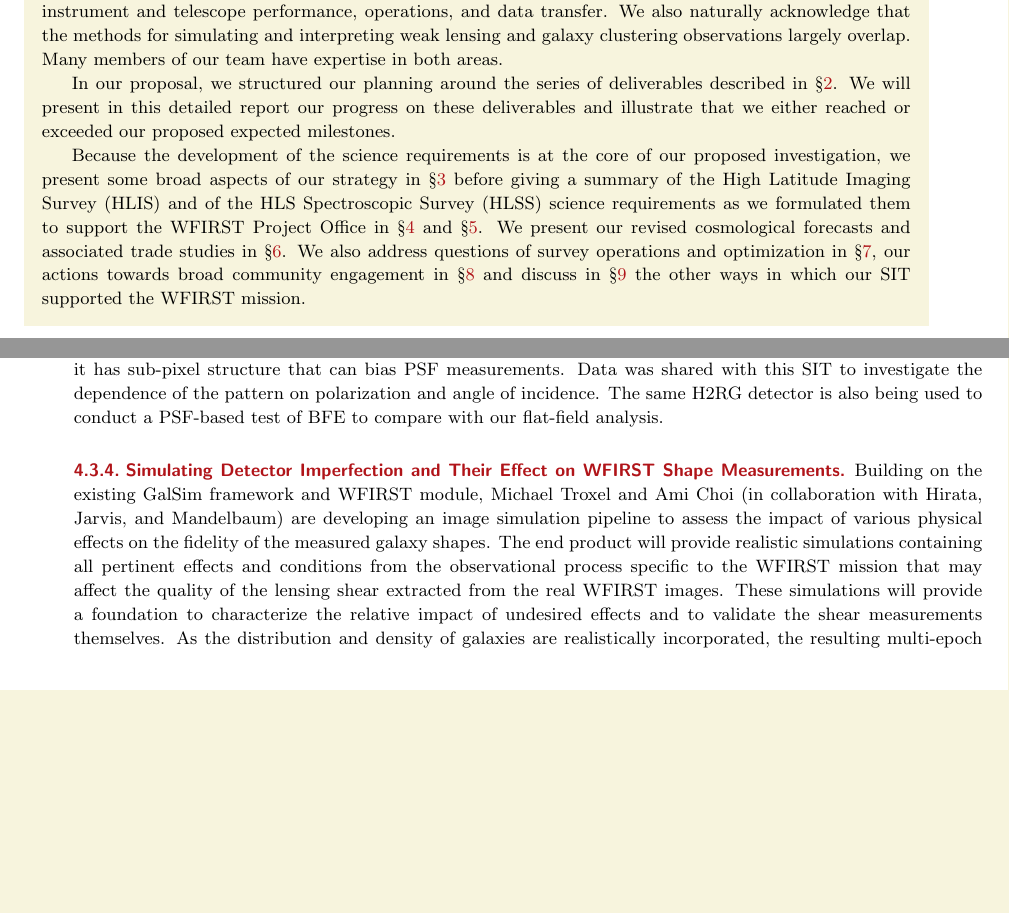
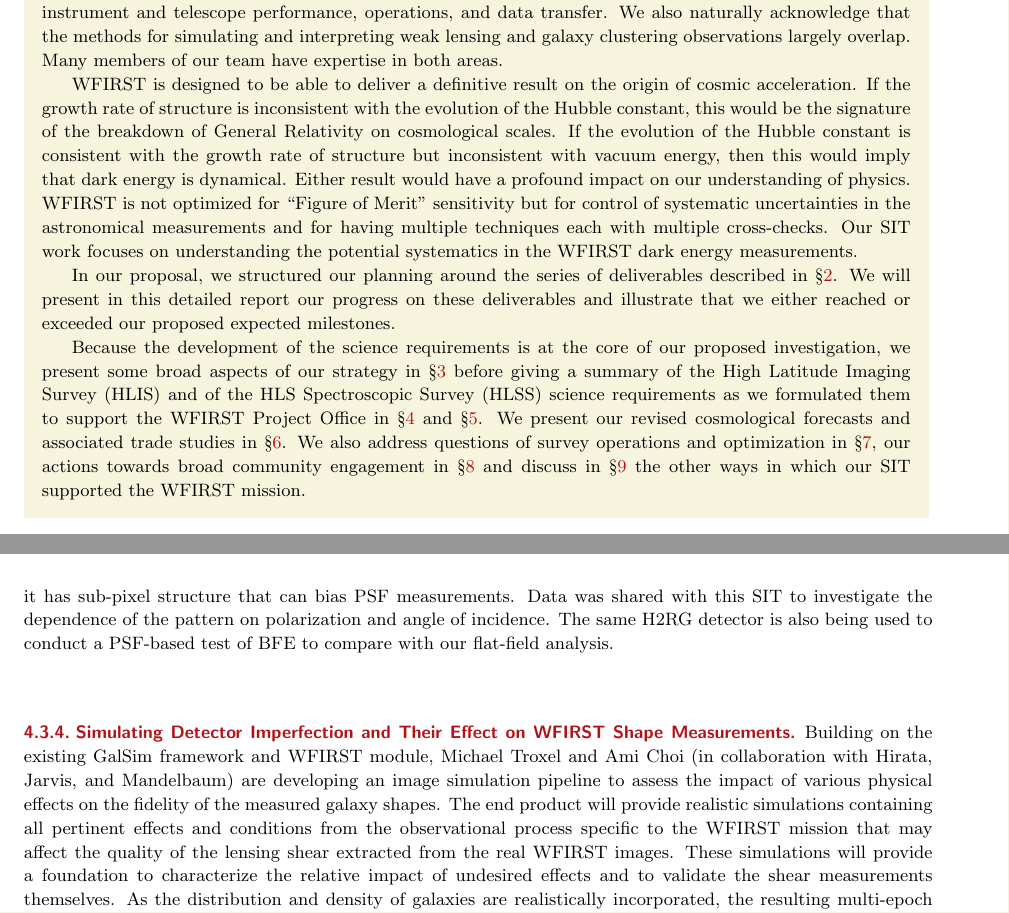
Before and after one commit to WFIRST-HLS-Cosmology/Annual-Report-April-17, a LaTeX document (wfirst_sit_hls_cosmology_annual_report_april17.tex, which reads section_executive-summary.tex): two parts of pages 5 and 22 of 77 before the commit and two parts of pages 5 and 23 of 77 after it, joined at a grey line, cut so that both start at the same text, the shorter picture padded with empty space. Compiled offline with pdfLaTeX.

Commit message:
Edit exec summary

```diff
--- a/section_executive-summary.tex
+++ b/section_executive-summary.tex
@@ -37,6 +37,19 @@
 %distinct in its methods and requirements, so it is feasible to
 %integrate the supernova and HLS investigations at the level of the
 %Formulation Science Working Group (FSWG).
+
+WFIRST is designed to be able to deliver a definitive result on the origin of
+cosmic acceleration.  If the growth rate of structure is inconsistent with the
+evolution of the Hubble constant, this would be the signature of  the breakdown
+of General Relativity on cosmological scales.  If the evolution of the Hubble
+constant is consistent with the growth rate of structure but inconsistent with
+vacuum energy, then this would imply that dark energy is dynamical.  Either
+result would have a profound impact on our understanding of physics.  WFIRST is
+not optimized for “Figure of Merit” sensitivity but for control of systematic
+uncertainties in the astronomical measurements and for having multiple
+techniques each with multiple cross-checks.  Our SIT work focuses on
+understanding the potential systematics in the WFIRST dark energy measurements.
+
 
 In our proposal, we structured our planning around the series of deliverables
 described in \S \ref{sec:deliverables}. We will present in this detailed report our progress on
```
